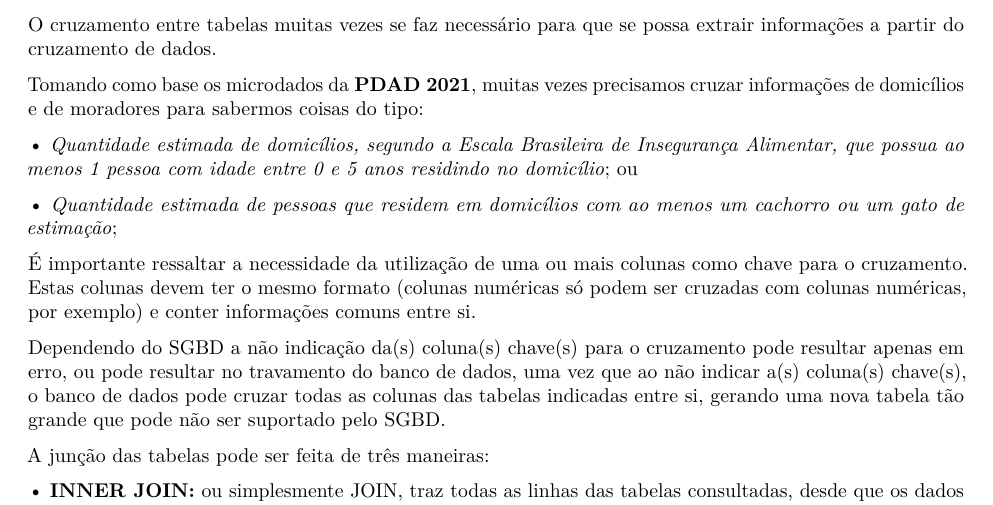
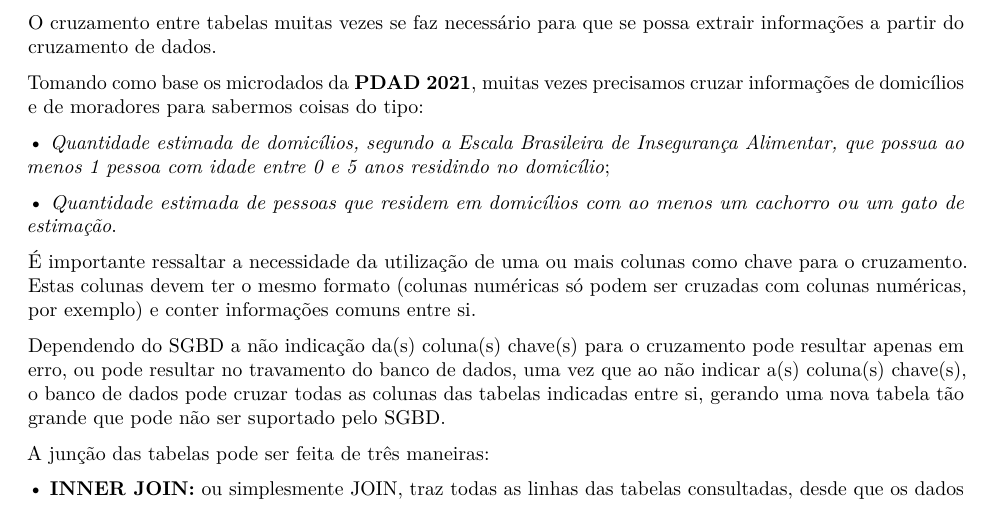
Before and after one commit to kidlulu/curso_sql, an R Markdown document (index.Rmd): part of page 8 of 9, cut so that both start at the same text. Rendered offline with R 4.5, knitr and Pandoc, then LaTeX, with nearby package versions.

Commit message:
Correção

```diff
--- a/index.Rmd
+++ b/index.Rmd
@@ -348,9 +348,9 @@ O cruzamento entre tabelas muitas vezes se faz necessário para que se possa ext
 
 Tomando como base os microdados da **PDAD 2021**, muitas vezes precisamos cruzar informações de domicílios e de moradores para sabermos coisas do tipo:
 
-•	*Quantidade estimada de domicílios, segundo a Escala Brasileira de Insegurança Alimentar, que possua ao menos 1 pessoa com idade entre 0 e 5 anos residindo no domicílio*; ou
+•	*Quantidade estimada de domicílios, segundo a Escala Brasileira de Insegurança Alimentar, que possua ao menos 1 pessoa com idade entre 0 e 5 anos residindo no domicílio*;
 
-•	*Quantidade estimada de pessoas que residem em domicílios com ao menos um cachorro ou um gato de estimação*;
+•	*Quantidade estimada de pessoas que residem em domicílios com ao menos um cachorro ou um gato de estimação*.
 
 É importante ressaltar a necessidade da utilização de uma ou mais colunas como chave para o cruzamento. Estas colunas devem ter o mesmo formato (colunas numéricas só podem ser cruzadas com colunas numéricas, por exemplo) e conter informações comuns entre si.
 
```
